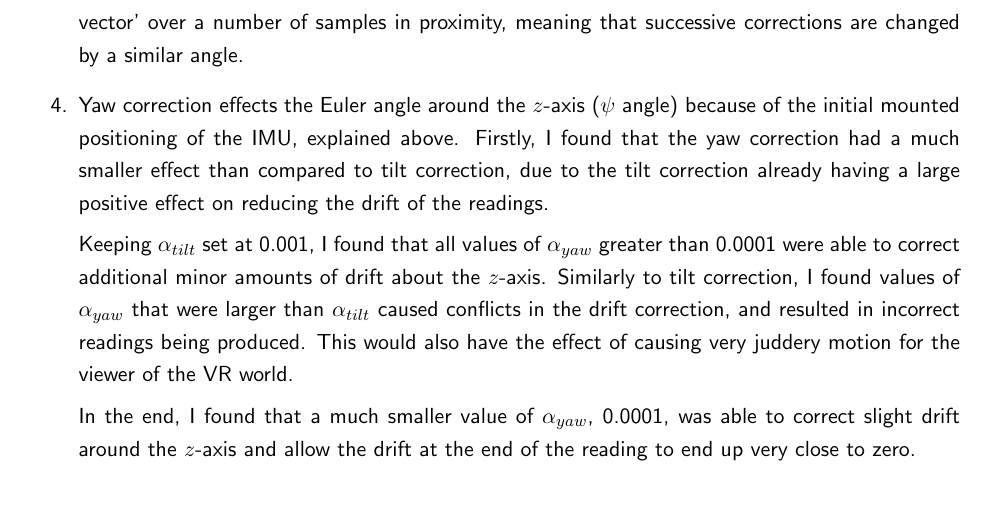
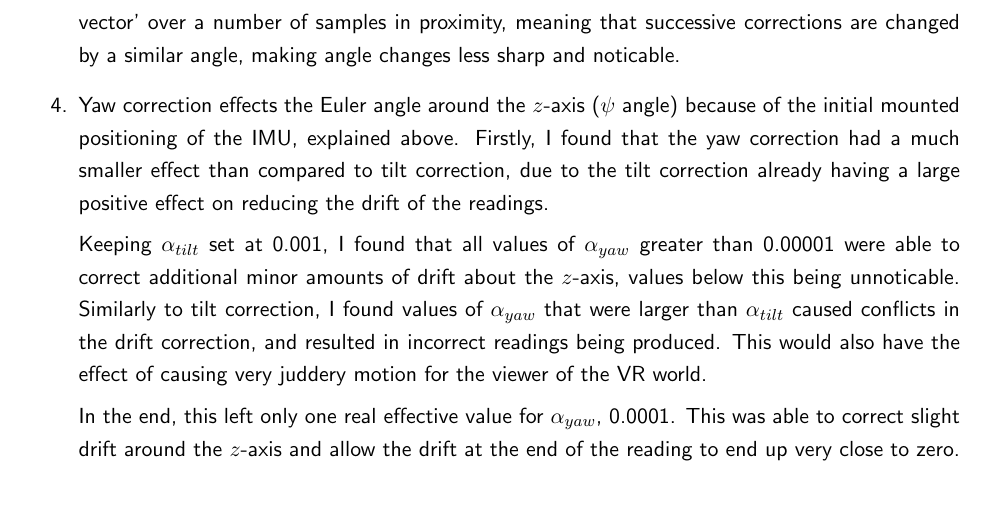
Before and after one commit to bradleymackey/l3-virtual-reality, a LaTeX document (report/wbbz74.tex): part of page 2 of 3, cut so that both start at the same text. Compiled offline with pdfLaTeX.

Commit message:
minor tweaks to the report document, I would say we are done now

```diff
--- a/report/wbbz74.tex
+++ b/report/wbbz74.tex
@@ -61,7 +61,7 @@ These rapid angle changes are due to the fact that as a large amount of tilt cor
 This would make for an unusable and very unpleasant experience for a VR user, as the world frame would constantly `judder' back into a correct orientation despite the user's head movements---expect nausea!
 
 I found that an $\alpha_{tilt}$ value of around 0.001 resulted in good drift correction, able to dramatically reduce the amount of drift present at the end of the dead-reckoning reading. This is visible in Figure \ref{fig:euler-angles}.
-A reduction in correction noise could be applied by taking the average position of the `up vector' over a number of samples in proximity, meaning that successive corrections are changed by a similar angle.
+A reduction in correction noise could be applied by taking the average position of the `up vector' over a number of samples in proximity, meaning that successive corrections are changed by a similar angle, making angle changes less sharp and noticable.
 
 % QUESTION 4: Try a few different alpha values (e.g., 0.01, 0.1, ...), investigate and comment on their effect on drift compensation in your report (5 marks).
 
@@ -69,10 +69,10 @@ A reduction in correction noise could be applied by taking the average position
 Yaw correction effects the Euler angle around the $z$-axis ($\psi$ angle) because of the initial mounted positioning of the IMU, explained above.
 Firstly, I found that the yaw correction had a much smaller effect than compared to tilt correction, due to the tilt correction already having a large positive effect on reducing the drift of the readings.
 
-Keeping $\alpha_{tilt}$ set at 0.001, I found that all values of $\alpha_{yaw}$ greater than 0.0001 were able to correct additional minor amounts of drift about the $z$-axis.
+Keeping $\alpha_{tilt}$ set at 0.001, I found that all values of $\alpha_{yaw}$ greater than 0.00001 were able to correct additional minor amounts of drift about the $z$-axis, values below this being unnoticable.
 Similarly to tilt correction, I found values of $\alpha_{yaw}$ that were larger than $\alpha_{tilt}$ caused conflicts in the drift correction, and resulted in incorrect readings being produced. This would also have the effect of causing very juddery motion for the viewer of the VR world.
 
-In the end, I found that a much smaller value of $\alpha_{yaw}$, 0.0001, was able to correct slight drift around the $z$-axis and allow the drift at the end of the reading to end up very close to zero.
+In the end, this left only one real effective value for $\alpha_{yaw}$, 0.0001. This was able to correct slight drift around the $z$-axis and allow the drift at the end of the reading to end up very close to zero.
 
 \end{enumerate}
 
```
Also changed, not shown: report/wbbz74.pdf, 2 other files.
